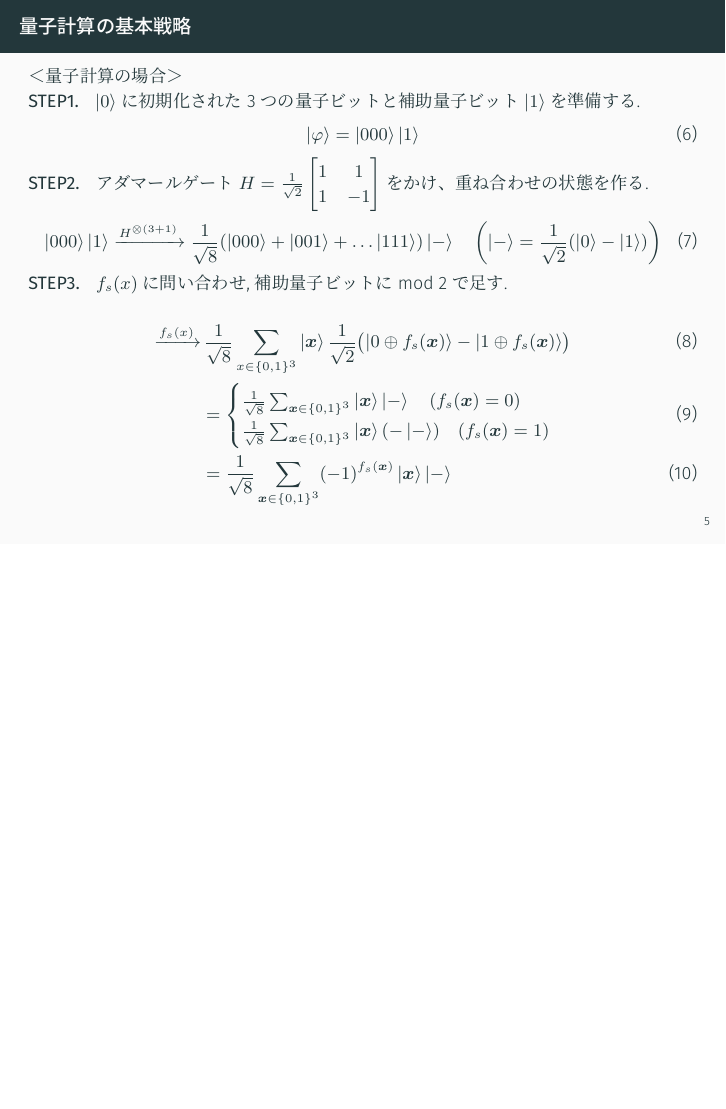
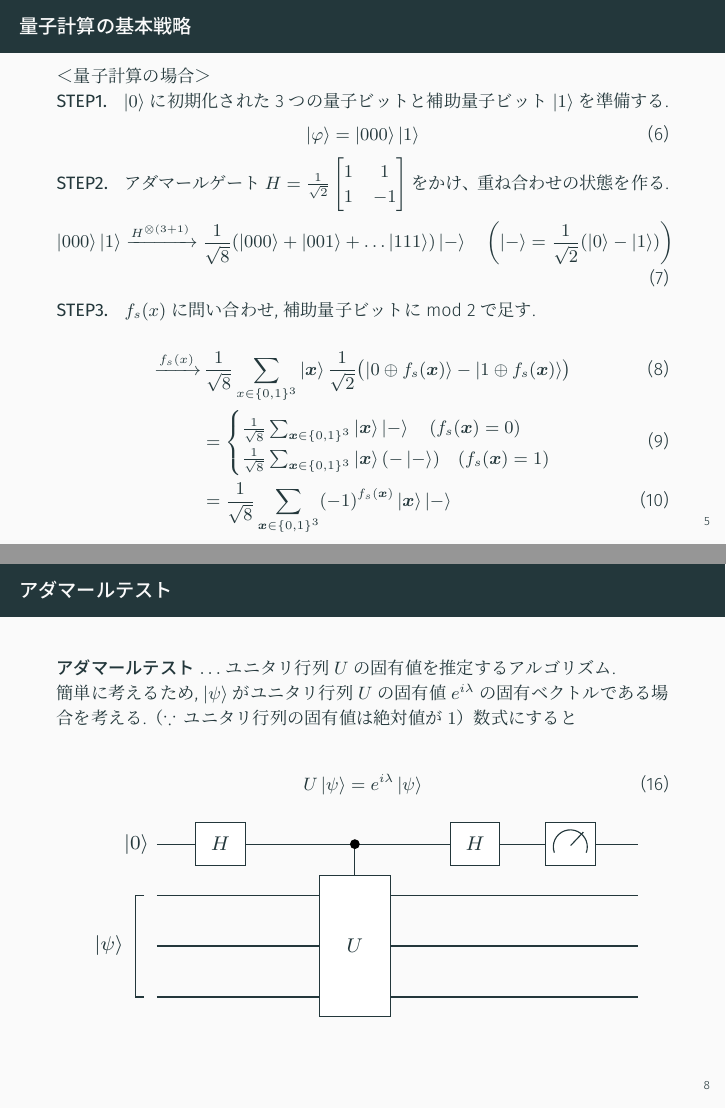
Before and after one commit to imaizumiii/kokyu, LaTeX slides (3/main.tex, which reads 3/figure2.tex): page 5 of 7 before the commit and pages 5 and 8 of 8 after it, the two joined at a grey line, the shorter picture padded with empty space. The pictures show the PDF file 3/main.pdf that the author committed with the source.

Commit message:
0518: アダマールテスト

```diff
--- /dev/null
+++ b/3/figure2.tex
@@ -0,0 +1,54 @@
+\begin{center}
+\resizebox{0.9\linewidth}{!}{%
+\begin{tikzpicture}[
+    wire/.style={line width=0.45pt},
+    gate/.style={
+        draw,
+        fill=white,
+        minimum width=7mm,
+        minimum height=6mm,
+        inner sep=0pt,
+        font=\small
+    },
+    unitary/.style={
+        draw,
+        fill=white,
+        minimum width=10mm,
+        minimum height=20mm,
+        inner sep=0pt,
+        font=\small
+    },
+    measure/.style={
+        draw,
+        fill=white,
+        minimum width=7mm,
+        minimum height=6mm,
+        inner sep=0pt
+    },
+    control/.style={circle, fill=black, inner sep=1.4pt},
+    wirelabel/.style={font=\small}
+]
+    \def\xstart{0}
+    \def\xend{6.8}
+    \foreach \y in {0,-0.72,-1.44,-2.16} {
+        \draw[wire] (\xstart,\y) -- (\xend,\y);
+    }
+
+    \node[wirelabel, anchor=east] at (\xstart,0) {$\ket{0}$};
+    \draw[wire] (-0.18,-0.72) -- (-0.30,-0.72) -- (-0.30,-2.16) -- (-0.18,-2.16);
+    \node[wirelabel, anchor=east] at (-0.36,-1.44) {$\ket{\psi}$};
+
+    \node[gate] at (0.9,0) {$H$};
+
+    \node[unitary] (u) at (2.8,-1.44) {$U$};
+    \draw[wire] (2.8,0) -- (u.north);
+    \node[control] at (2.8,0) {};
+
+    \node[gate] at (4.5,0) {$H$};
+
+    \node[measure] at (5.85,0) {};
+    \draw[wire] (5.62,-0.12) arc[start angle=200, end angle=-20, radius=0.24];
+    \draw[wire] (5.85,-0.02) -- (6.03,0.17);
+\end{tikzpicture}%
+}
+\end{center}
--- a/3/main.tex
+++ b/3/main.tex
@@ -149,5 +149,15 @@
 \end{frame}
 
 %%%%%%%%%%%%%%%%%%%%%%%%%%%%%%%% ８ページ目 %%%%%%%%%%%%%%%%%%%%%%%%%%%%%%%%%
+\begin{frame}
+    \frametitle{アダマールテスト}
+    \textbf{アダマールテスト}$\ldots$ユニタリ行列$U$の固有値を推定するアルゴリズム.\\
+    簡単に考えるため, $\ket{\psi}$がユニタリ行列$U$の固有値$e^{i\lambda}$の固有ベクトルである場合を考える.（$\because\,$ユニタリ行列の固有値は絶対値が$1$）数式にすると\\
+    \begin{align}
+        U\ket{\psi} = e^{i\lambda}\ket{\psi}
+    \end{align}
+    \input{figure2.tex}
+
+\end{frame}
 
 \end{document}
```
Also changed, not shown: 3/main.pdf, 3/main.tex (4 more changed lines).
